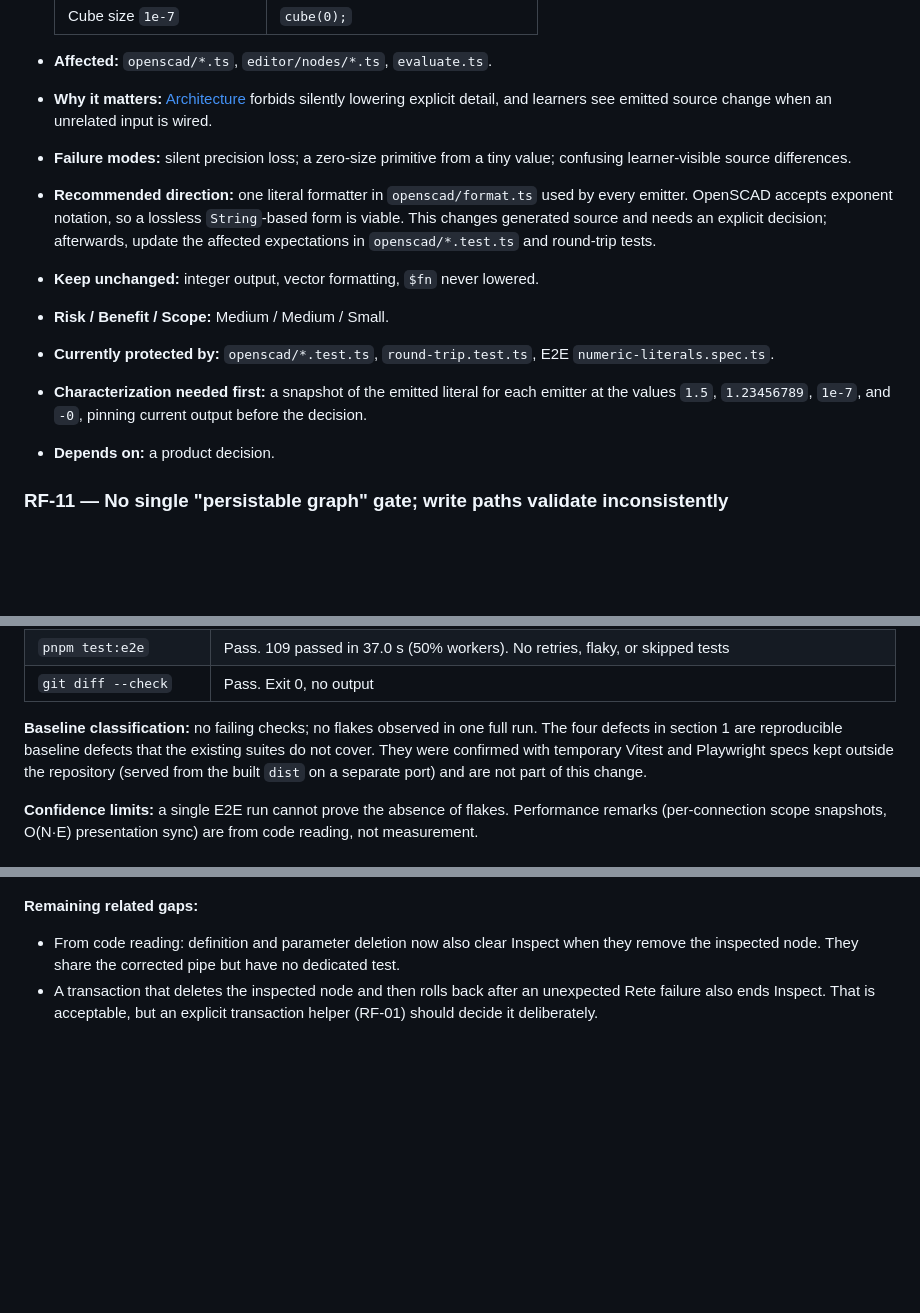
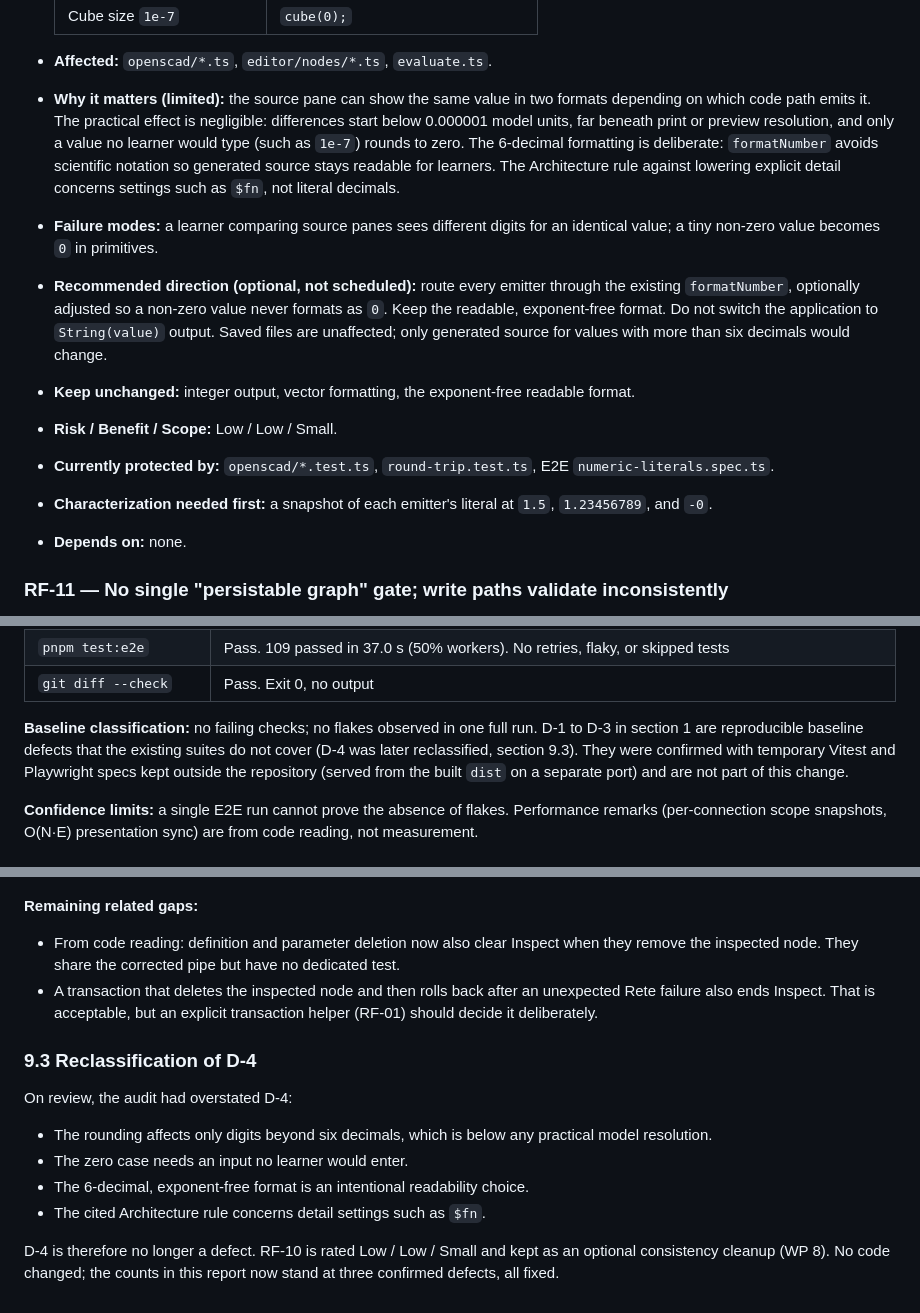
Before and after one commit to krichenbauer/scadlet, a Markdown page: docs/refactoring-audit.md, 3 parts joined by grey strips. Drawn GitHub-style; blank space fills up the shorter version.

Commit message:
update audit

```diff
--- a/docs/refactoring-audit.md
+++ b/docs/refactoring-audit.md
@@ -608,24 +606,29 @@ Geometry-input operations, which are reached only through the internal
   | Cube size `1e-7` | `cube(0);` |
 
 - **Affected:** `openscad/*.ts`, `editor/nodes/*.ts`, `evaluate.ts`.
-- **Why it matters:** [Architecture](agent-guides/architecture.md) forbids
-  silently lowering explicit detail, and learners see emitted source change
-  when an unrelated input is wired.
-- **Failure modes:** silent precision loss; a zero-size primitive from a tiny
-  value; confusing learner-visible source differences.
-- **Recommended direction:** one literal formatter in `openscad/format.ts`
-  used by every emitter. OpenSCAD accepts exponent notation, so a lossless
-  `String`-based form is viable. This changes generated source and needs an
-  explicit decision; afterwards, update the affected expectations in
-  `openscad/*.test.ts` and round-trip tests.
-- **Keep unchanged:** integer output, vector formatting, `$fn` never lowered.
-- **Risk / Benefit / Scope:** Medium / Medium / Small.
+- **Why it matters (limited):** the source pane can show the same value in
+  two formats depending on which code path emits it. The practical effect is
+  negligible: differences start below 0.000001 model units, far beneath print
+  or preview resolution, and only a value no learner would type (such as
+  `1e-7`) rounds to zero. The 6-decimal formatting is deliberate:
+  `formatNumber` avoids scientific notation so generated source stays readable
+  for learners. The Architecture rule against lowering explicit detail
+  concerns settings such as `$fn`, not literal decimals.
+- **Failure modes:** a learner comparing source panes sees different digits
+  for an identical value; a tiny non-zero value becomes `0` in primitives.
+- **Recommended direction (optional, not scheduled):** route every emitter
+  through the existing `formatNumber`, optionally adjusted so a non-zero value
+  never formats as `0`. Keep the readable, exponent-free format. Do not switch
+  the application to `String(value)` output. Saved files are unaffected;
+  only generated source for values with more than six decimals would change.
+- **Keep unchanged:** integer output, vector formatting, the exponent-free
+  readable format.
+- **Risk / Benefit / Scope:** Low / Low / Small.
 - **Currently protected by:** `openscad/*.test.ts`, `round-trip.test.ts`,
   E2E `numeric-literals.spec.ts`.
-- **Characterization needed first:** a snapshot of the emitted literal for each
-  emitter at the values `1.5`, `1.23456789`, `1e-7`, and `-0`, pinning current
-  output before the decision.
-- **Depends on:** a product decision.
+- **Characterization needed first:** a snapshot of each emitter's literal at
+  `1.5`, `1.23456789`, and `-0`.
+- **Depends on:** none.
 
 ### RF-11 — No single "persistable graph" gate; write paths validate inconsistently
 
@@ -1098,10 +1101,11 @@ git-ignored `dist/` and `test-results/` directories only.
 | `git diff --check` | Pass. Exit 0, no output |
 
 **Baseline classification:** no failing checks; no flakes observed in one
-full run. The four defects in section 1 are reproducible baseline defects that
-the existing suites do not cover. They were confirmed with temporary Vitest
-and Playwright specs kept outside the repository (served from the built
-`dist` on a separate port) and are not part of this change.
+full run. D-1 to D-3 in section 1 are reproducible baseline defects that the
+existing suites do not cover (D-4 was later reclassified, section 9.3). They
+were confirmed with temporary Vitest and Playwright specs kept outside the
+repository (served from the built `dist` on a separate port) and are not part
+of this change.
 
 **Confidence limits:** a single E2E run cannot prove the absence of flakes.
 Performance remarks (per-connection scope snapshots, O(N·E) presentation sync)
@@ -1230,3 +1234,17 @@ preview.
 - A transaction that deletes the inspected node and then rolls back after an
   unexpected Rete failure also ends Inspect. That is acceptable, but an
   explicit transaction helper (RF-01) should decide it deliberately.
+
+### 9.3 Reclassification of D-4
+
+On review, the audit had overstated D-4:
+
+- The rounding affects only digits beyond six decimals, which is below any
+  practical model resolution.
+- The zero case needs an input no learner would enter.
+- The 6-decimal, exponent-free format is an intentional readability choice.
+- The cited Architecture rule concerns detail settings such as `$fn`.
+
+D-4 is therefore no longer a defect. RF-10 is rated Low / Low / Small and
+kept as an optional consistency cleanup (WP 8). No code changed; the
+counts in this report now stand at three confirmed defects, all fixed.
```
Also changed, not shown: other parts of docs/refactoring-audit.md (+10 -12 lines).
